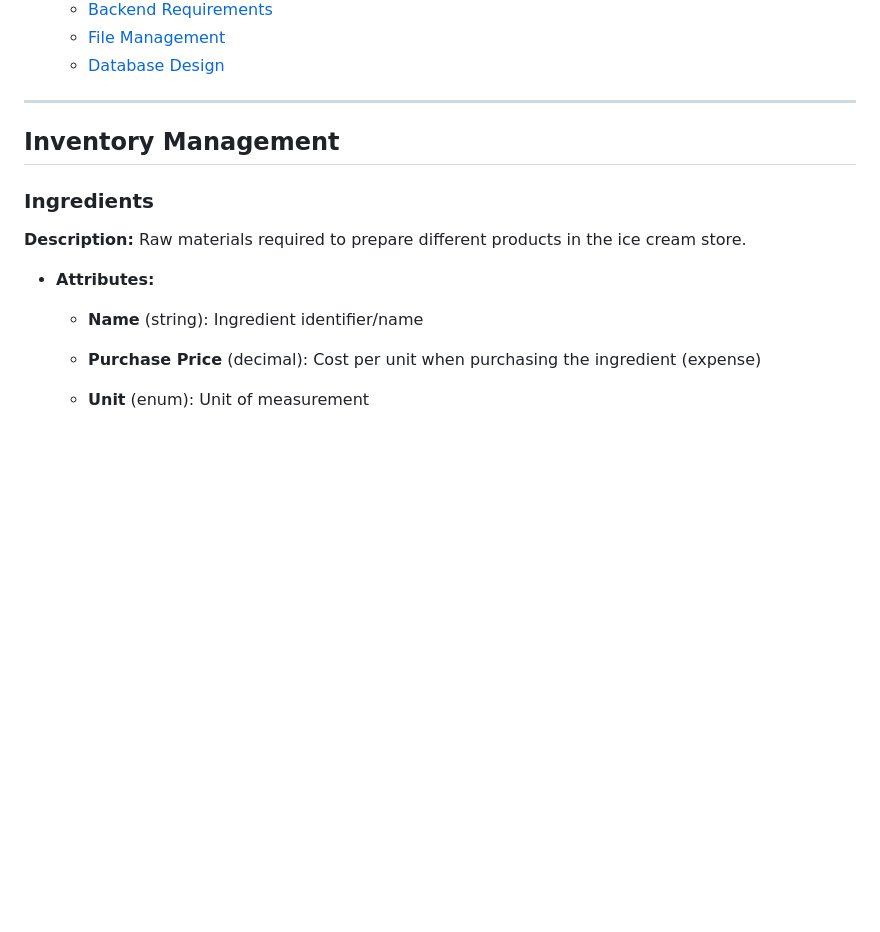
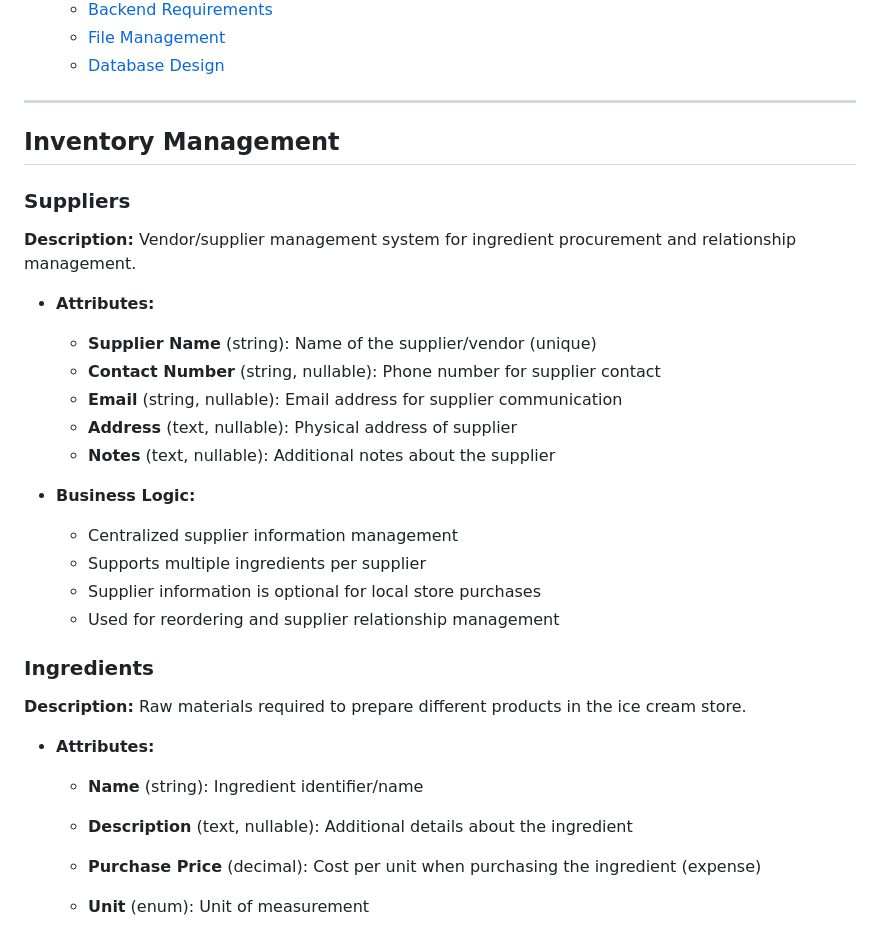
Before and after one commit to pavr1/local, a Markdown page: server/docs/Requirements.md, the part around one of its changes. GitHub-like rendering; blank space fills up the shorter version.

```diff
--- a/server/docs/Requirements.md
+++ b/server/docs/Requirements.md
@@ -33,11 +34,28 @@
 
 ## Inventory Management
 
+### Suppliers
+**Description:** Vendor/supplier management system for ingredient procurement and relationship management.
+
+- **Attributes:**
+  - **Supplier Name** (string): Name of the supplier/vendor (unique)
+  - **Contact Number** (string, nullable): Phone number for supplier contact
+  - **Email** (string, nullable): Email address for supplier communication
+  - **Address** (text, nullable): Physical address of supplier
+  - **Notes** (text, nullable): Additional notes about the supplier
+
+- **Business Logic:**
+  - Centralized supplier information management
+  - Supports multiple ingredients per supplier
+  - Supplier information is optional for local store purchases
+  - Used for reordering and supplier relationship management
+
 ### Ingredients
 **Description:** Raw materials required to prepare different products in the ice cream store.
 
 - **Attributes:**
   - **Name** (string): Ingredient identifier/name
+  - **Description** (text, nullable): Additional details about the ingredient
   - **Purchase Price** (decimal): Cost per unit when purchasing the ingredient (expense)
   - **Unit** (enum): Unit of measurement
     - Liters
```
Also changed, not shown: other parts of server/docs/Requirements.md (+26 -15 lines), server/docs/Database.md (added, +223 -0 lines).
